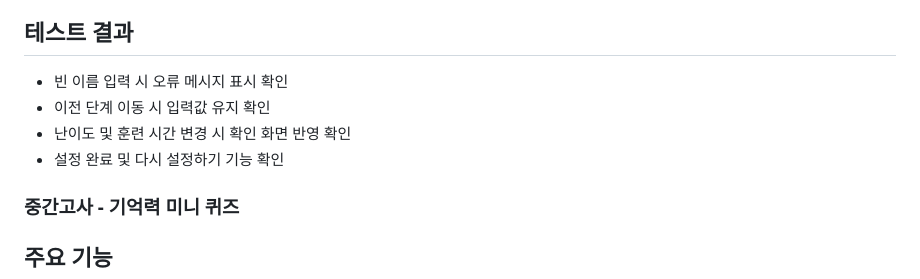
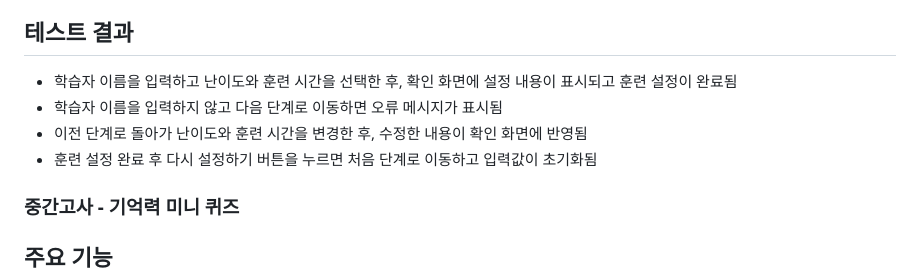
Before and after one commit to jelly070/uiuxprogramming, a Markdown page: README.md, the part around the change. Drawn GitHub-style.

Commit message:
7주차 README 수정

```diff
--- a/README.md
+++ b/README.md
@@ -46,10 +46,10 @@
 - 설정 내용 확인 및 다시 설정하기
 
 ## 테스트 결과
-- 빈 이름 입력 시 오류 메시지 표시 확인
-- 이전 단계 이동 시 입력값 유지 확인
-- 난이도 및 훈련 시간 변경 시 확인 화면 반영 확인
-- 설정 완료 및 다시 설정하기 기능 확인
+- 학습자 이름을 입력하고 난이도와 훈련 시간을 선택한 후, 확인 화면에 설정 내용이 표시되고 훈련 설정이 완료됨
+- 학습자 이름을 입력하지 않고 다음 단계로 이동하면 오류 메시지가 표시됨
+- 이전 단계로 돌아가 난이도와 훈련 시간을 변경한 후, 수정한 내용이 확인 화면에 반영됨
+- 훈련 설정 완료 후 다시 설정하기 버튼을 누르면 처음 단계로 이동하고 입력값이 초기화됨
 
 ### 중간고사 - 기억력 미니 퀴즈
 ## 주요 기능
```
